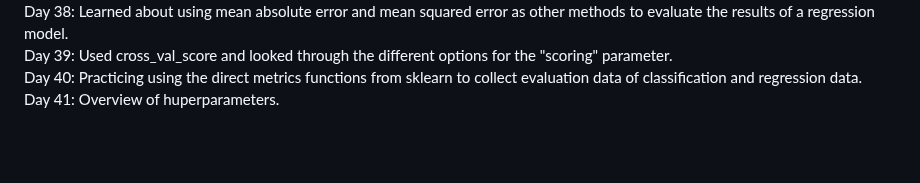
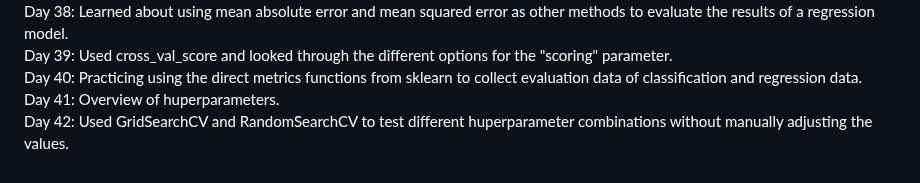
Before and after one commit to SleepyKumiho/100DayChallenge, a Markdown page: README.md, the part around the change. Rendered like a GitHub page; blank space fills up the shorter version.

```diff
--- a/README.md
+++ b/README.md
@@ -43,4 +43,5 @@ Day 37: Practiced using the r2_score function to analyze regression models. <br>
 Day 38: Learned about using mean absolute error and mean squared error as other methods to evaluate the results of a regression model. <br>
 Day 39: Used cross_val_score and looked through the different options for the "scoring" parameter. <br>
 Day 40: Practicing using the direct metrics functions from sklearn to collect evaluation data of classification and regression data. <br>
-Day 41: Overview of huperparameters.
+Day 41: Overview of huperparameters. <br>
+Day 42: Used GridSearchCV and RandomSearchCV to test different huperparameter combinations without manually adjusting the values.
```
